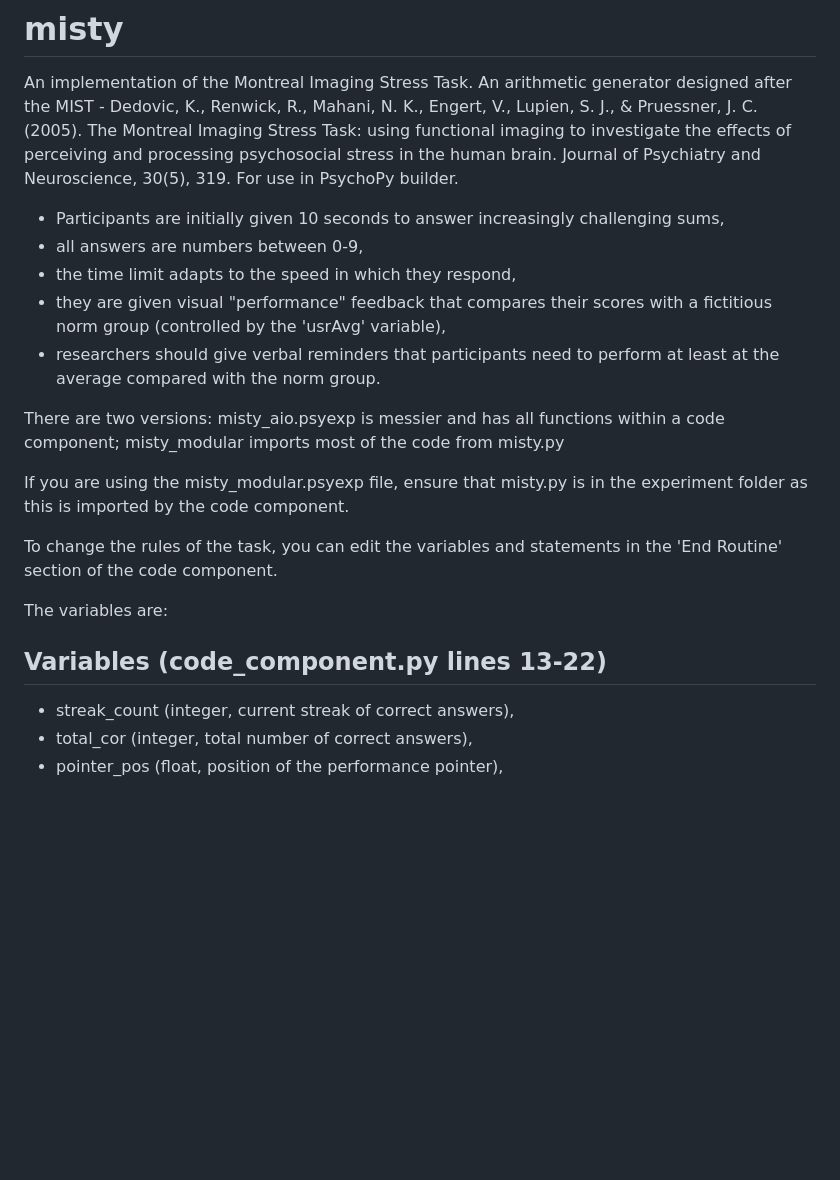
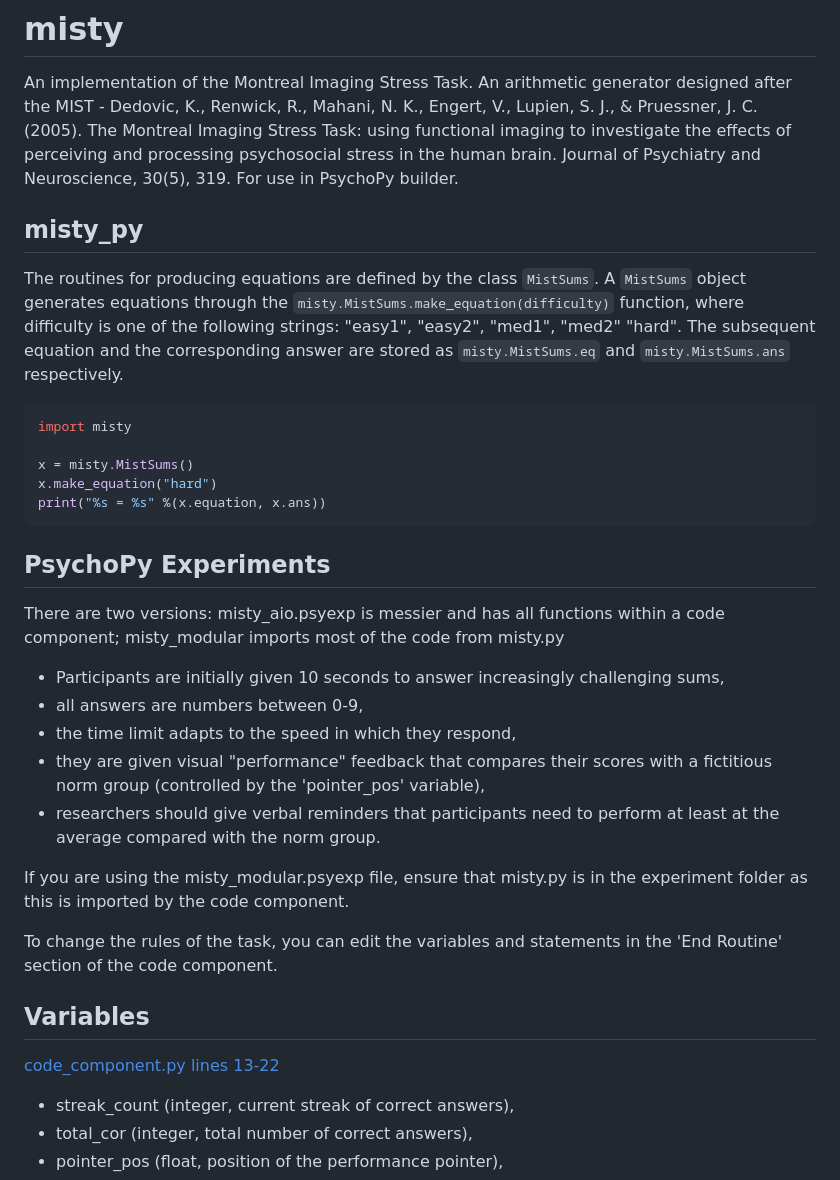
Before and after one commit to OliJimbo/misty_py, a Markdown page: README.md, the part around one of its changes. Rendered like a GitHub page; blank space fills up the shorter version.

````diff
--- a/README.md
+++ b/README.md
@@ -1,21 +1,36 @@
 # misty
 An implementation of the Montreal Imaging Stress Task. An arithmetic generator designed after the MIST - Dedovic, K., Renwick, R., Mahani, N. K., Engert, V., Lupien, S. J., &amp; Pruessner, J. C. (2005). The Montreal Imaging Stress Task: using functional imaging to investigate the effects of perceiving and processing psychosocial stress in the human brain. Journal of Psychiatry and Neuroscience, 30(5), 319. For use in PsychoPy builder.
+
+## misty_py
+The routines for producing equations are defined by the class `MistSums`.
+A `MistSums` object generates equations through the `misty.MistSums.make_equation(difficulty)` function, where difficulty is one of the following strings: "easy1", "easy2", "med1", "med2" "hard".
+The subsequent equation and the corresponding answer are stored as `misty.MistSums.eq` and `misty.MistSums.ans` respectively.
+
+``` python
+import misty
+
+x = misty.MistSums()
+x.make_equation("hard")
+print("%s = %s" %(x.equation, x.ans))
+```
+
+
+## PsychoPy Experiments
+There are two versions:  misty_aio.psyexp is messier and has all functions within a code component; misty_modular imports most of the code from misty.py
 
 - Participants are initially given 10 seconds to answer increasingly challenging sums,
 - all answers are numbers between 0-9,
 - the time limit adapts to the speed in which they respond,
-- they are given visual "performance" feedback that compares their scores with a fictitious norm group (controlled by the 'usrAvg' variable),
+- they are given visual "performance" feedback that compares their scores with a fictitious norm group (controlled by the 'pointer_pos' variable),
 - researchers should give verbal reminders that participants need to perform at least at the average compared with the norm group.
 
-There are two versions:  misty_aio.psyexp is messier and has all functions within a code component; misty_modular imports most of the code from misty.py
 
 If you are using the misty_modular.psyexp file, ensure that misty.py is in the experiment folder as this is imported by the code component.
 
 To change the rules of the task, you can edit the variables and statements in the 'End Routine' section of the code component.
 
-The variables are:
-
-## Variables (code_component.py lines 13-22)
+## Variables
+[code_component.py lines 13-22](https://github.com/OliJimbo/misty_py/blob/e6e290768db68a52c6d571e81b91b9856e517ead/code_component.py#L11C13-L22C1)
 - streak_count (integer, current streak of correct answers),
 - total_cor (integer, total number of correct answers),
 - pointer_pos (float, position of the performance pointer),
````
Also changed, not shown: other parts of README.md (+6 -3 lines).
